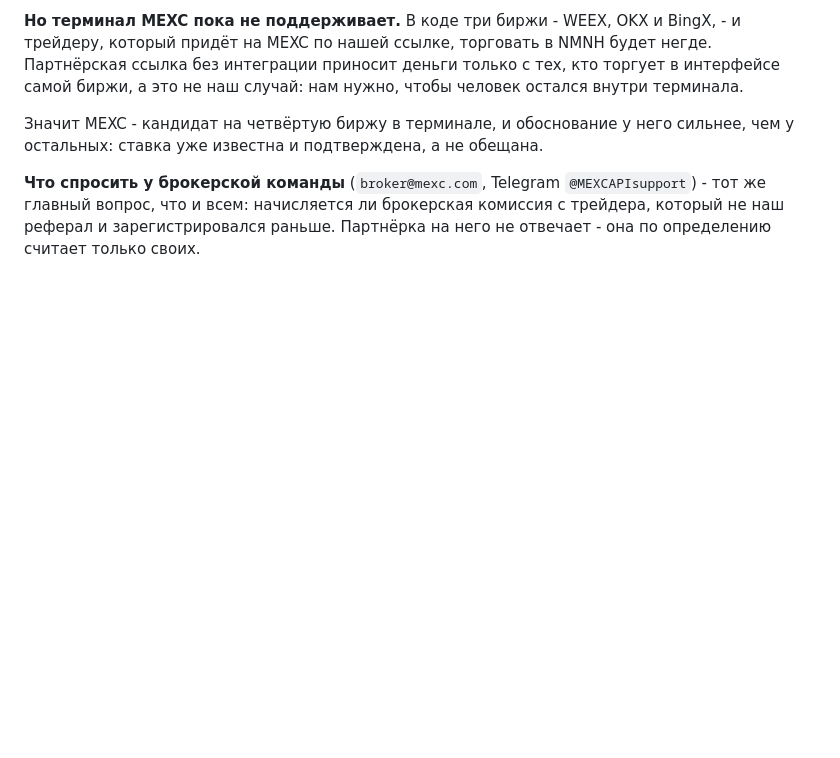
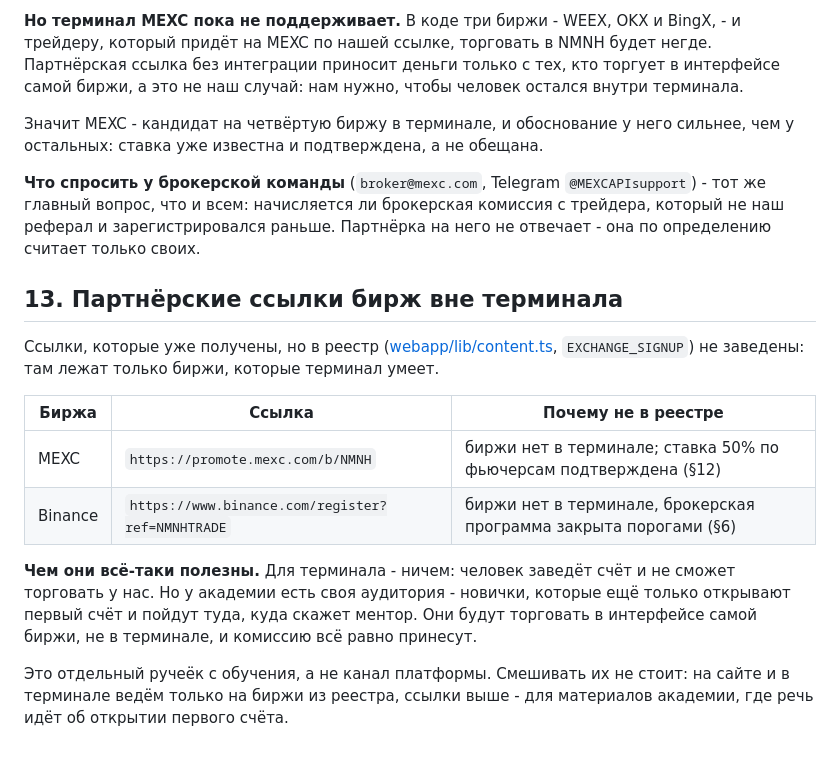
Before and after one commit to MrNaPaSS/MENTOR, a Markdown page: docs/integrations/broker-applications.md, the part around the change. GitHub-like rendering; blank space fills up the shorter version.

Commit message:
docs(broker): партнёрские ссылки MEXC и Binance - для академии, не для сайта
Обе получены, обе ведут на биржи, которых терминал не умеет. В реестре
EXCHANGE_SIGNUP им не место: пришедший по такой ссылке заведёт счёт и
обнаружит, что торговать у нас негде.

Но у академии своя аудитория - новички, открывающие первый счёт. Они
пойдут туда, куда скажет ментор, будут торговать в интерфейсе самой биржи
и комиссию всё равно принесут. Это отдельный ручеёк с обучения.

Смешивать каналы не стоит: сайт и терминал ведут только на биржи из
реестра, эти ссылки - для материалов академии.

Co-Authored-By: Claude Opus 5 (1M context) <noreply@anthropic.com>

```diff
--- a/docs/integrations/broker-applications.md
+++ b/docs/integrations/broker-applications.md
@@ -530,3 +530,23 @@ BingX не может пользоваться терминалом вообще
 же главный вопрос, что и всем: начисляется ли брокерская комиссия с трейдера, который не наш
 реферал и зарегистрировался раньше. Партнёрка на него не отвечает - она по определению
 считает только своих.
+
+## 13. Партнёрские ссылки бирж вне терминала
+
+Ссылки, которые уже получены, но в реестр
+([webapp/lib/content.ts](../../webapp/lib/content.ts), `EXCHANGE_SIGNUP`) не заведены: там
+лежат только биржи, которые терминал умеет.
+
+| Биржа | Ссылка | Почему не в реестре |
+|---|---|---|
+| MEXC | `https://promote.mexc.com/b/NMNH` | биржи нет в терминале; ставка 50% по фьючерсам подтверждена (§12) |
+| Binance | `https://www.binance.com/register?ref=NMNHTRADE` | биржи нет в терминале, брокерская программа закрыта порогами (§6) |
+
+**Чем они всё-таки полезны.** Для терминала - ничем: человек заведёт счёт и не сможет
+торговать у нас. Но у академии есть своя аудитория - новички, которые ещё только открывают
+первый счёт и пойдут туда, куда скажет ментор. Они будут торговать в интерфейсе самой биржи,
+не в терминале, и комиссию всё равно принесут.
+
+Это отдельный ручеёк с обучения, а не канал платформы. Смешивать их не стоит: на сайте и в
+терминале ведём только на биржи из реестра, ссылки выше - для материалов академии, где речь
+идёт об открытии первого счёта.
```
